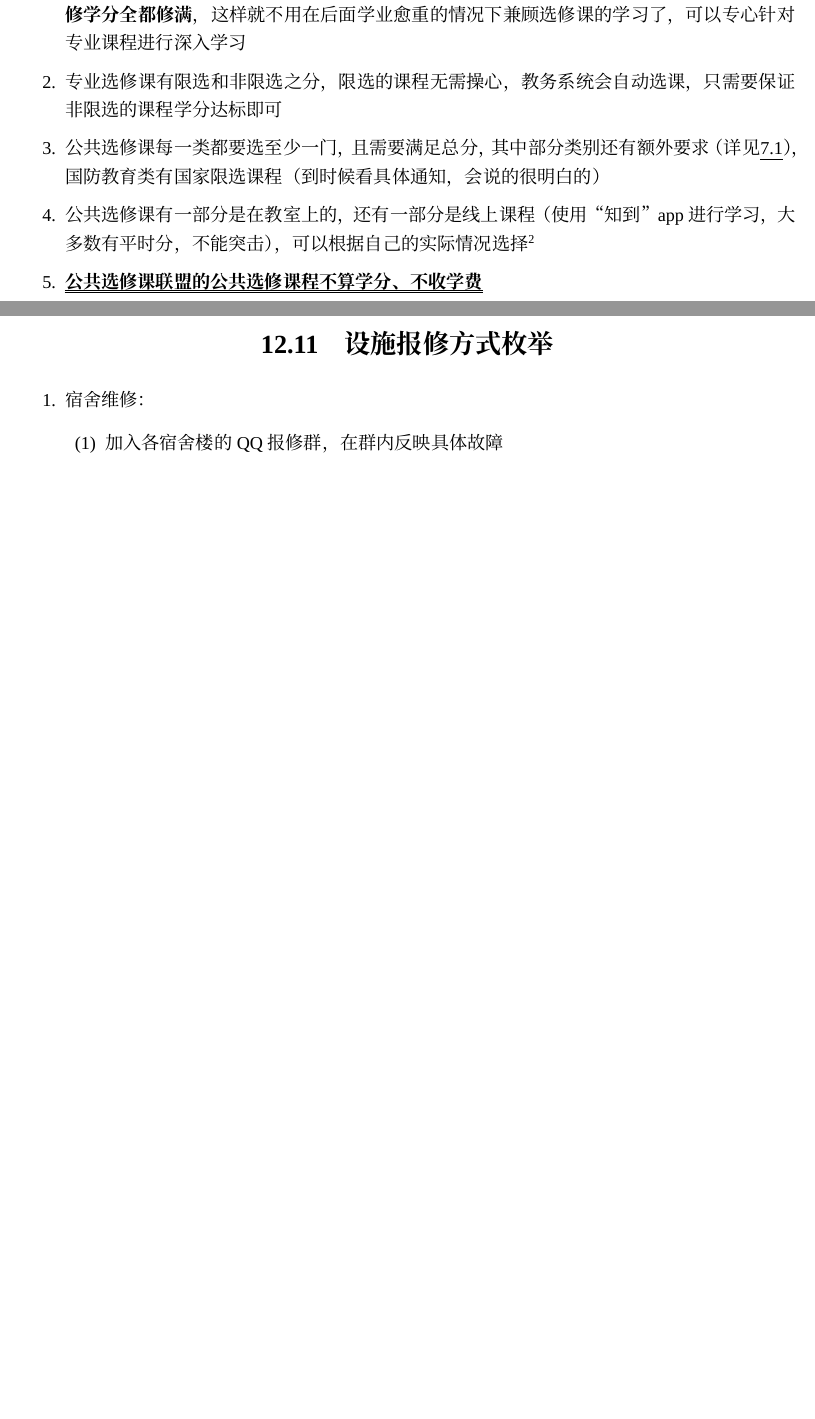
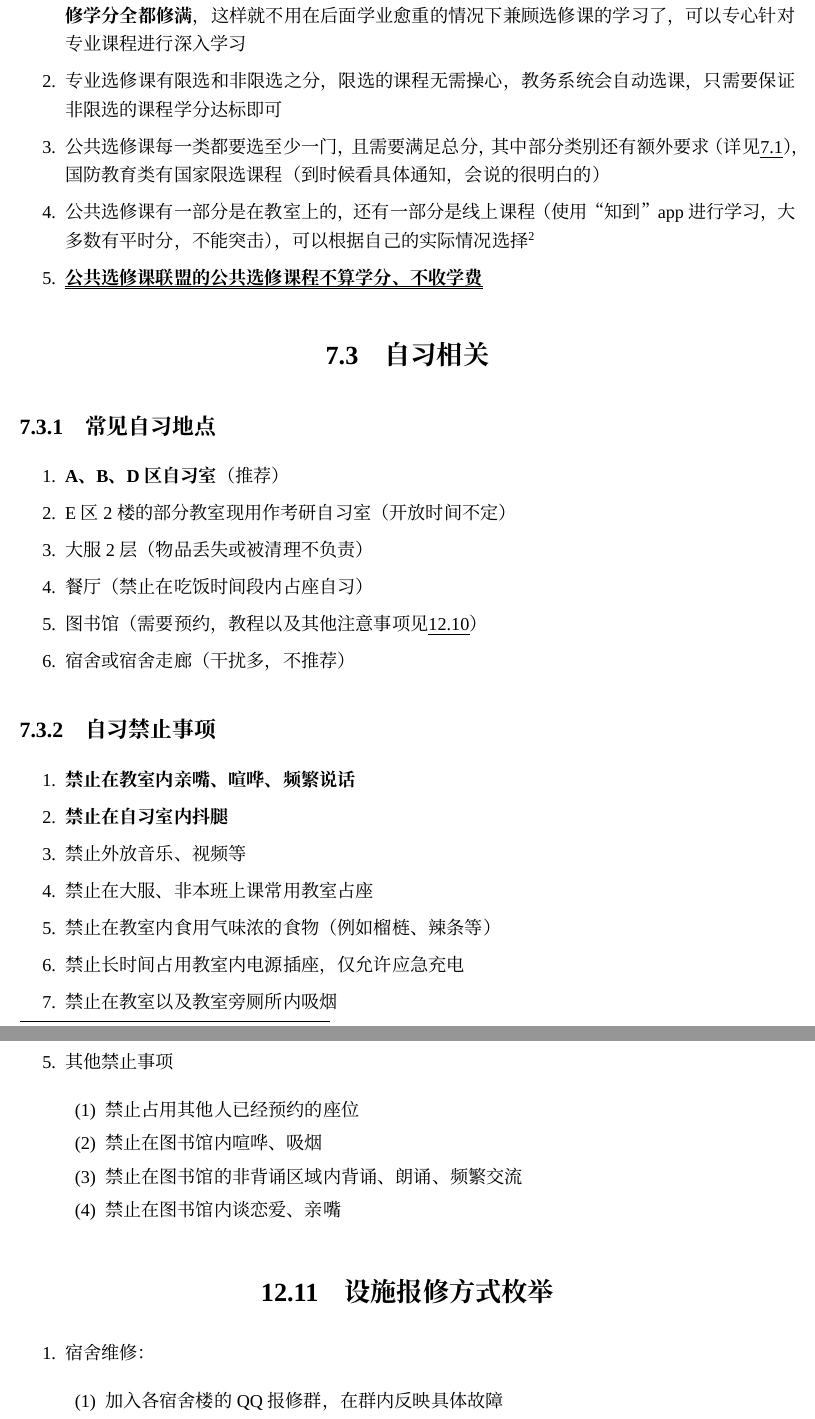
Before and after one commit to Mikachu2333/sdsmu_welcome_tex, a LaTeX document (main.tex, which reads common_tutorials.tex, study.tex): two parts of pages 17 and 32 of 41 before the commit and two parts of pages 17 and 33 of 43 after it, joined at a grey line, cut so that both start at the same text, the shorter picture padded with empty space. Compiled offline with XeLaTeX; a missing font is replaced by an installed copy or a similar font.

Commit message:
Format some, correct mistake, add details about self-studying, add notes about library

```diff
--- a/common_tutorials.tex
+++ b/common_tutorials.tex
@@ -168,6 +169,13 @@
                   \item 未选择暂离而离开座位被举报的记一次违规
                   \item 停止使用后未选择退馆的记一次违规
                   \item \textbf{三次违规后将取消座位预约资格三天}
+            \end{enumerate}
+      \item 其他禁止事项
+            \begin{enumerate}
+                  \item 禁止占用其他人已经预约的座位
+                  \item 禁止在图书馆内喧哗、吸烟
+                  \item 禁止在图书馆的非背诵区域内背诵、朗诵、频繁交流
+                  \item 禁止在图书馆内谈恋爱、亲嘴
             \end{enumerate}
 \end{enumerate}
 
--- a/study.tex
+++ b/study.tex
@@ -22,6 +22,27 @@
       \item \textbf{\uuline{公共选修课联盟的公共选修课程不算学分、不收学费}}
 \end{enumerate}
 
+\section[自习相关]{自习相关}
+\subsection[常见自习地点]{常见自习地点}
+\begin{enumerate}
+      \item \textbf{A、B、D区自习室}（推荐）
+      \item E区2楼的部分教室现用作考研自习室（开放时间不定）
+      \item 大服2层（物品丢失或被清理不负责）
+      \item 餐厅（禁止在吃饭时间段内占座自习）
+      \item 图书馆（需要预约，教程以及其他注意事项见\uline{\ref{library_book}}）
+      \item 宿舍或宿舍走廊（干扰多，不推荐）
+\end{enumerate}
+\subsection[自习禁止事项]{自习禁止事项}
+\begin{enumerate}
+      \item \textbf{禁止在教室内亲嘴、喧哗、频繁说话}
+      \item \textbf{禁止在自习室内抖腿}
+      \item 禁止外放音乐、视频等
+      \item 禁止在大服、非本班上课常用教室占座
+      \item 禁止在教室内食用气味浓的食物（例如榴梿、辣条等）
+      \item 禁止长时间占用教室内电源插座，仅允许应急充电
+      \item 禁止在教室以及教室旁厕所内吸烟
+\end{enumerate}
+
 \section[其他说明]{其他说明}
 \begin{enumerate}
       \item \textbf{大一不参与四六级，大二才能报名四六级考试}
```
Also changed, not shown: preface.tex (+5 -5 lines), school_life.tex (+2 -2 lines), common_tutorials.tex (1 more changed lines), study.tex (1 more changed lines).
